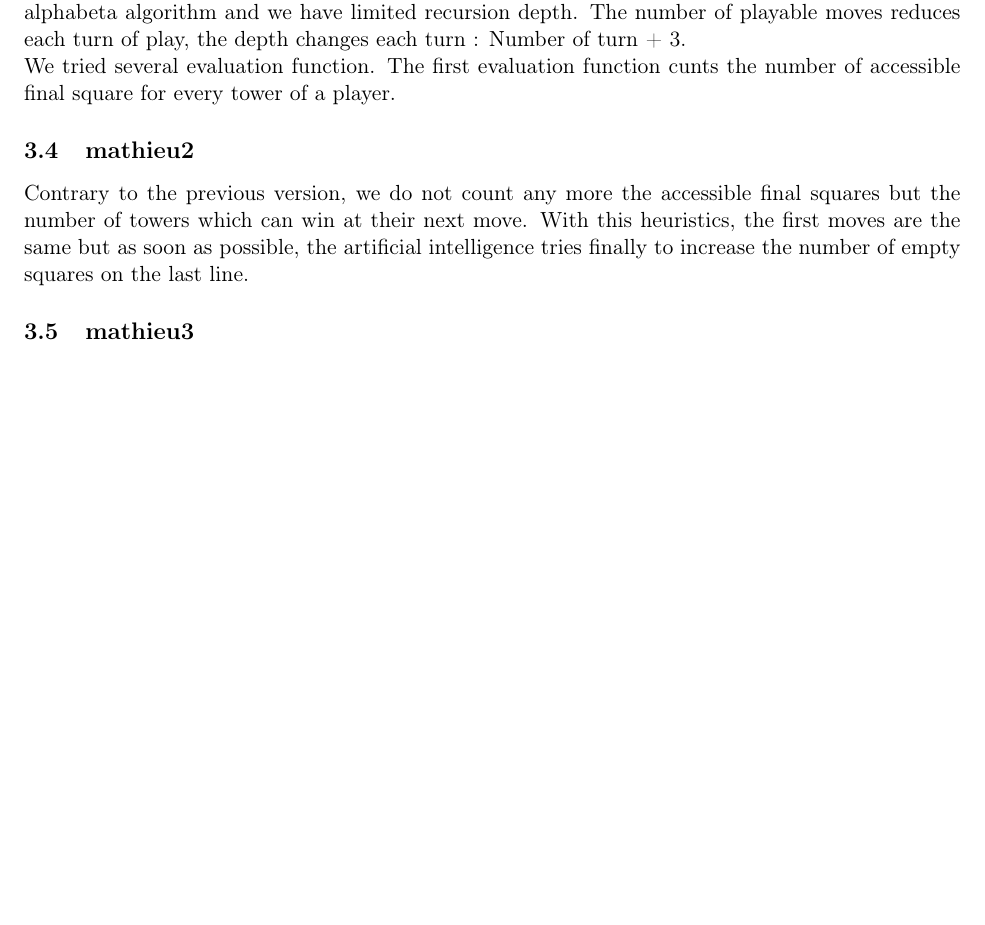
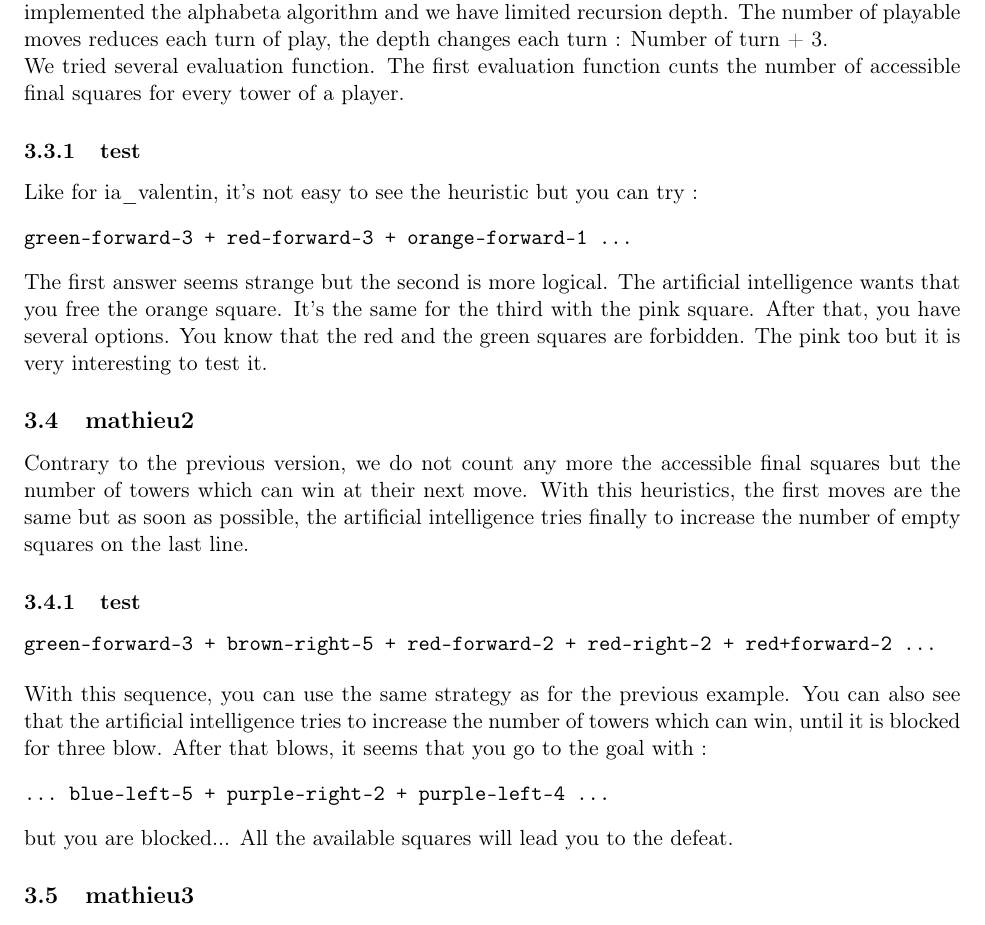
Before and after one commit to RemiViola/kamisado, a LaTeX paper (kamisado.tex): part of page 6 of 6 before the commit and part of page 6 of 7 after it, cut so that both start at the same text, the shorter picture padded with empty space. Compiled offline with pdfLaTeX.

Commit message:
rapport final

```diff
--- a/kamisado.tex
+++ b/kamisado.tex
@@ -110,13 +112,32 @@ brown-forward-1 ...
 \end{verbatim}
 
 \subsection{mathieu}
-This artificial intelligence uses the alphabeta algorithm. We used the courses of the \emph{Ecole des Mines de Saint-Etienne}\footnote{\url{http://www.emse.fr/~picard/cours/ai/minimax/}} and \emph{Institut Montefiore de l'université de Liège}\footnote{\url{http://www.montefiore.ulg.ac.be/~vanlishout/repetitions/prolog/prolog_cp4.pdf}}, adapting it to our game. Firstly, we implemented the minimax algorithm, for reduce the computing time, we have implemented the alphabeta algorithm and we have limited recursion depth. The number of playable moves reduces each turn of play, the depth changes each turn : Number of turn + 3. \\
+This artificial intelligence uses the alphabeta algorithm. We used the courses of the \emph{Ecole des Mines de Saint-Etienne} \footnote{\url{http://www.emse.fr/~picard/cours/ai/minimax/}} and \emph{Institut Montefiore de l'université de Liège} \footnote{\url{http://www.montefiore.ulg.ac.be/~vanlishout/repetitions/prolog/prolog_cp4.pdf}}, adapting it to our game. Firstly, we implemented the minimax algorithm, for reduce the computing time, we have implemented the alphabeta algorithm and we have limited recursion depth. The number of playable moves reduces each turn of play, the depth changes each turn : Number of turn + 3. \\
 We tried several evaluation function.
-The first evaluation function cunts the number of accessible final square for every tower of a player.
+The first evaluation function cunts the number of accessible final squares for every tower of a player.
+
+\subsubsection{test}
+Like for ia\_valentin, it's not easy to see the heuristic but you can try :
+\begin{verbatim}
+green-forward-3 + red-forward-3 + orange-forward-1 ...
+\end{verbatim}
+The first answer seems strange but the second is more logical. The artificial intelligence wants that you free the orange square. It's the same for the third with the pink square.
+After that, you have several options. You know that the red and the green squares are forbidden. The pink too but it is very interesting to test it.
 
 \subsection{mathieu2}
 Contrary to the previous version, we do not count any more the accessible final squares but the number of towers which can win at their next move.
 With this heuristics, the first moves are the same but as soon as possible, the artificial intelligence tries finally to increase the number of empty squares on the last line.
+
+\subsubsection{test}
+\begin{verbatim}
+green-forward-3 + brown-right-5 + red-forward-2 + red-right-2 + red+forward-2 ...
+\end{verbatim}
+With this sequence, you can use the same strategy as for the previous example. You can also see that the artificial intelligence tries to increase the number of towers which can win, until it is blocked for three blow.
+After that blows, it seems that you go to the goal with :
+\begin{verbatim}
+... blue-left-5 + purple-right-2 + purple-left-4 ...
+\end{verbatim}
+but you are blocked... All the available squares will lead you to the defeat.
 
 \subsection{mathieu3}
 In this version, we decided to take into account also the number of accessible final squares of the opponent as a penalty in our evaluation.
```
Also changed, not shown: kamisado.tex (2 more changed lines).
